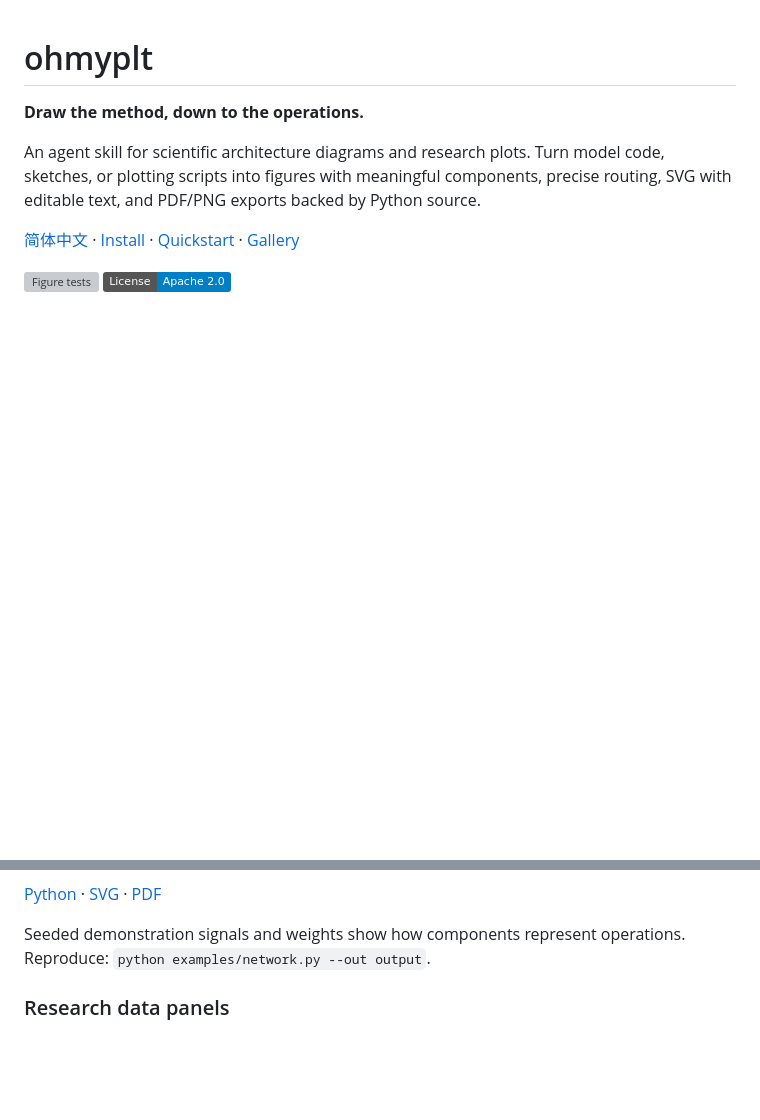
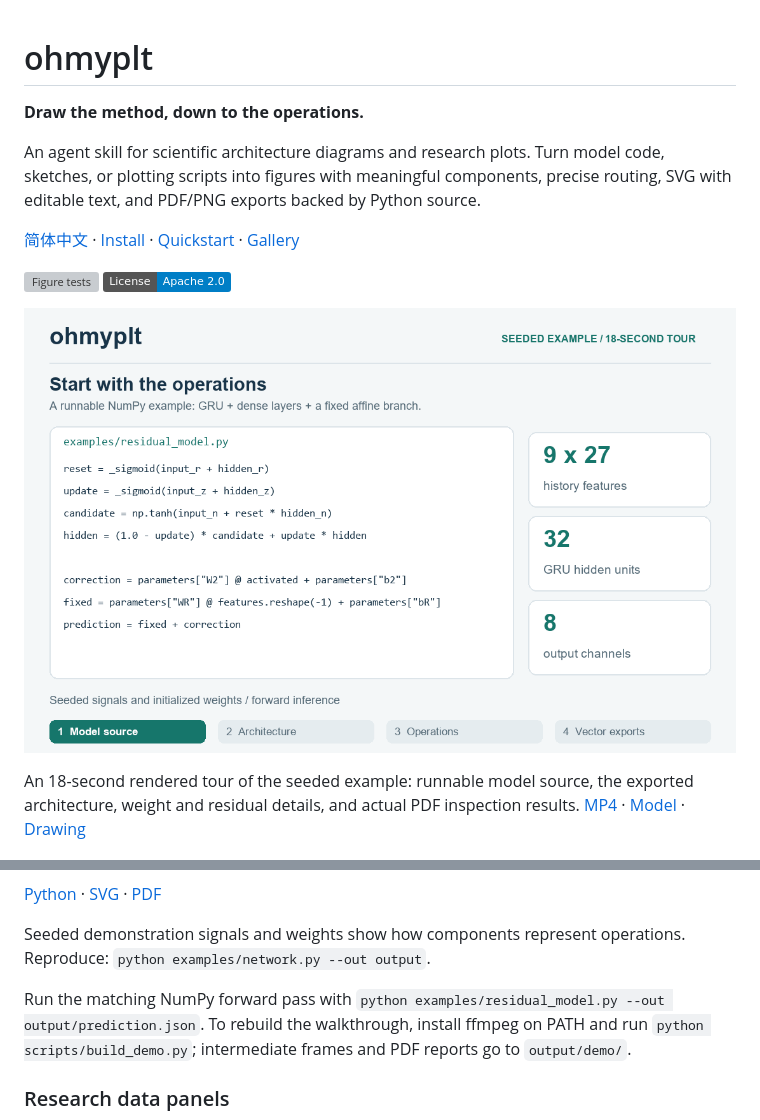
Before and after one commit to Lee-Eee-Eee/ohmyplt, a Markdown page: README.md, 2 parts joined by grey strips. Drawn GitHub-style; pictures changed too: assets/demo/walkthrough.gif (added); badges without logos; blank space fills up the shorter version; grey boxes are pictures that could not be loaded.

Commit message:
Add an 18-second source-backed walkthrough and runnable model

```diff
--- a/README.md
+++ b/README.md
@@ -8,6 +8,10 @@ An agent skill for scientific architecture diagrams and research plots. Turn mod
 
 [![Figure tests](https://github.com/Lee-Eee-Eee/ohmyplt/actions/workflows/smoke.yml/badge.svg)](https://github.com/Lee-Eee-Eee/ohmyplt/actions/workflows/smoke.yml)
 [![Apache-2.0](https://img.shields.io/badge/License-Apache%202.0-blue.svg)](LICENSE)
+
+![18-second walkthrough: model source, full architecture, operation details and editable exports](assets/demo/walkthrough.gif)
+
+An 18-second rendered tour of the seeded example: runnable model source, the exported architecture, weight and residual details, and actual PDF inspection results. [MP4](assets/demo/walkthrough.mp4) · [Model](examples/residual_model.py) · [Drawing](examples/network.py)
 
 ![Scientific architecture with physical inputs, sampling, shared decoding and training paths](assets/approved-network-v19.png)
 
@@ -63,6 +67,8 @@ Open `output/network.png`, `output/data-plot.png`, and `output/style-comparison.
 
 Seeded demonstration signals and weights show how components represent operations. Reproduce: `python examples/network.py --out output`.
 
+Run the matching NumPy forward pass with `python examples/residual_model.py --out output/prediction.json`. To rebuild the walkthrough, install ffmpeg on PATH and run `python scripts/build_demo.py`; intermediate frames and PDF reports go to `output/demo/`.
+
 ### Research data panels
 
 ![Paired observations and a sampled time forecast in aligned plotting areas](assets/gallery/data-plot.png)
```
Also changed, not shown: README.zh-CN.md (+6 -0 lines), 8 other files.
